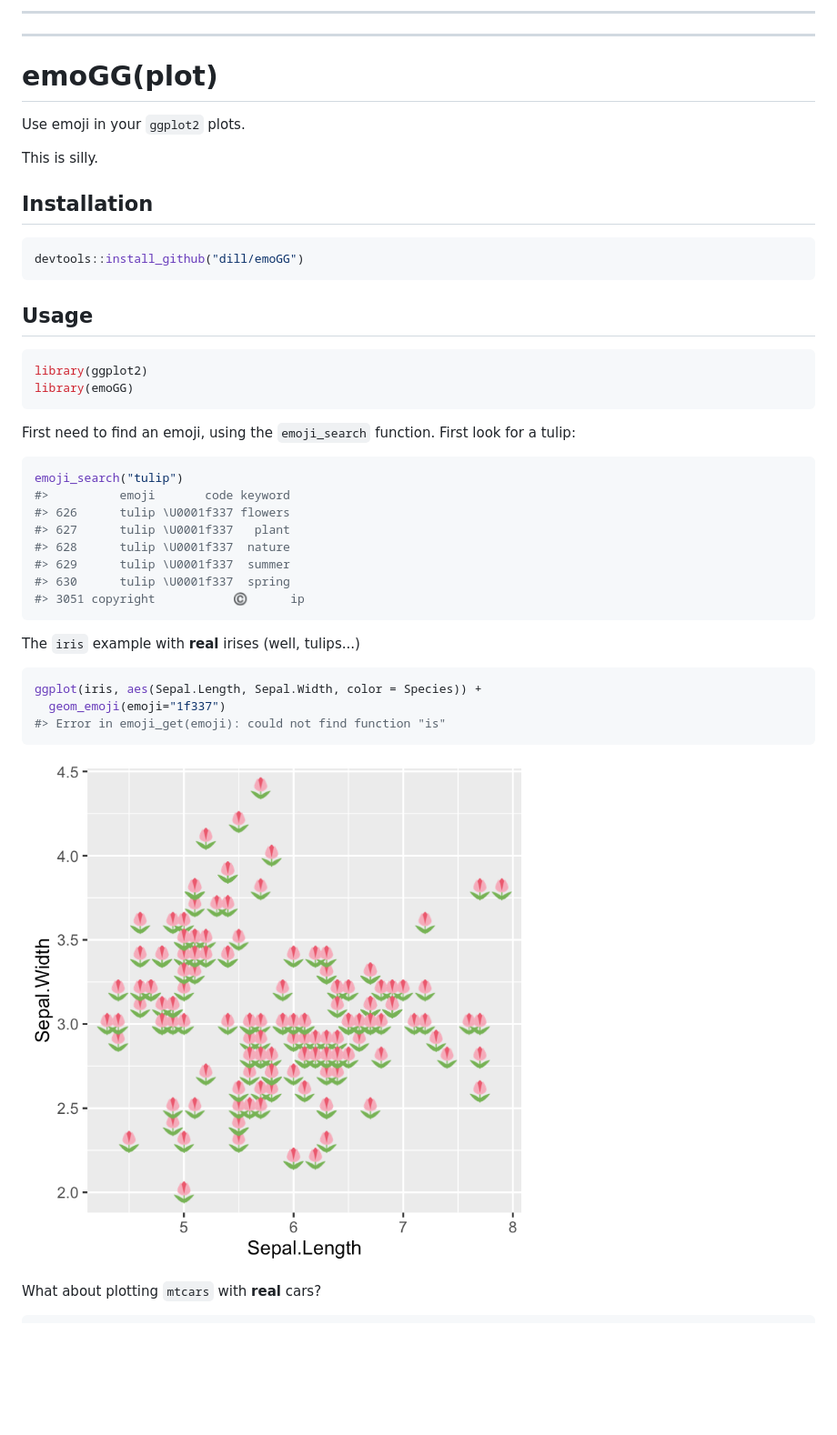
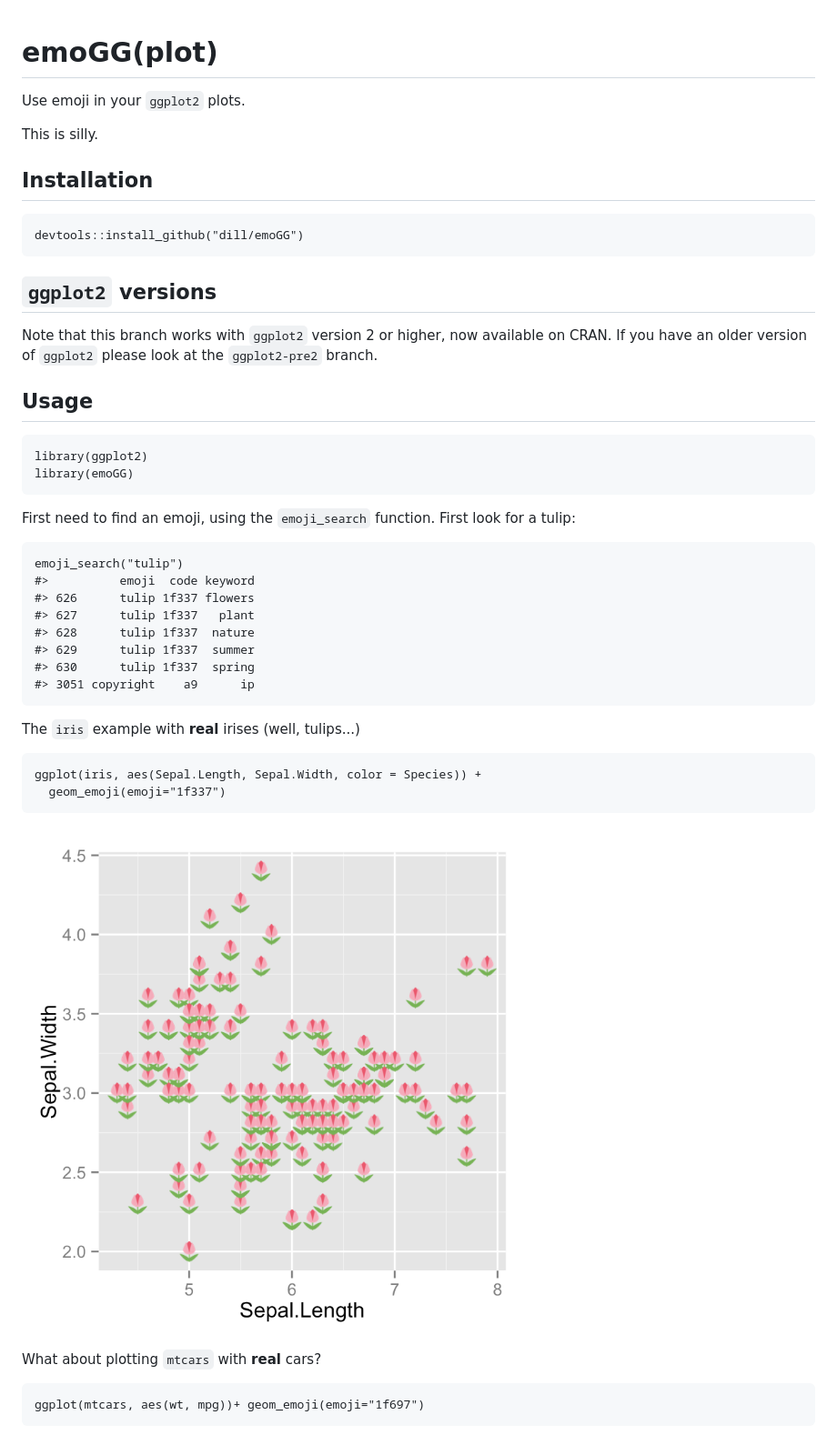
Before and after one commit to dill/emoGG, a Markdown page: README.md, the part around the change printed below. Shown: that part at 91% size. Drawn GitHub-style; pictures changed too: figure/iris_ex-1.png; blank space fills up the shorter version.

````diff
--- a/README.md
+++ b/README.md
@@ -1,55 +1,49 @@
----
----
-
 <!-- README.md is generated from README.Rmd. Please edit that file -->
-
-
-
-# emoGG(plot)
+emoGG(plot)
+===========
 
 Use emoji in your `ggplot2` plots.
 
 This is silly.
 
-## Installation
+Installation
+------------
 
-```r
-devtools::install_github("dill/emoGG")
-```
+    devtools::install_github("dill/emoGG")
 
-## Usage
+`ggplot2` versions
+------------------
 
+Note that this branch works with `ggplot2` version 2 or higher, now
+available on CRAN. If you have an older version of `ggplot2` please look
+at the `ggplot2-pre2` branch.
 
-```r
-library(ggplot2)
-library(emoGG)
-```
+Usage
+-----
 
-First need to find an emoji, using the `emoji_search` function. First look for a tulip:
+    library(ggplot2)
+    library(emoGG)
 
+First need to find an emoji, using the `emoji_search` function. First
+look for a tulip:
 
-```r
-emoji_search("tulip")
-#>          emoji       code keyword
-#> 626      tulip \U0001f337 flowers
-#> 627      tulip \U0001f337   plant
-#> 628      tulip \U0001f337  nature
-#> 629      tulip \U0001f337  summer
-#> 630      tulip \U0001f337  spring
-#> 3051 copyright           ©️      ip
-```
+    emoji_search("tulip")
+    #>          emoji  code keyword
+    #> 626      tulip 1f337 flowers
+    #> 627      tulip 1f337   plant
+    #> 628      tulip 1f337  nature
+    #> 629      tulip 1f337  summer
+    #> 630      tulip 1f337  spring
+    #> 3051 copyright    a9      ip
 
 The `iris` example with **real** irises (well, tulips...)
 
+    ggplot(iris, aes(Sepal.Length, Sepal.Width, color = Species)) +
+      geom_emoji(emoji="1f337")
 
-```r
-ggplot(iris, aes(Sepal.Length, Sepal.Width, color = Species)) +
-  geom_emoji(emoji="1f337")
-#> Error in emoji_get(emoji): could not find function "is"
-```
-
-![plot of chunk iris_ex](figure/iris_ex-1.png)
+![](figure/iris_ex-1.png)
 
 What about plotting `mtcars` with **real** cars?
 
+    ggplot(mtcars, aes(wt, mpg))+ geom_emoji(emoji="1f697")
 
````
Also changed, not shown: other parts of README.md (+16 -25 lines), figure/big-emoji-1.png, figure/catplotlib-1.png, figure/mtcars-1.png, 2 other files.
